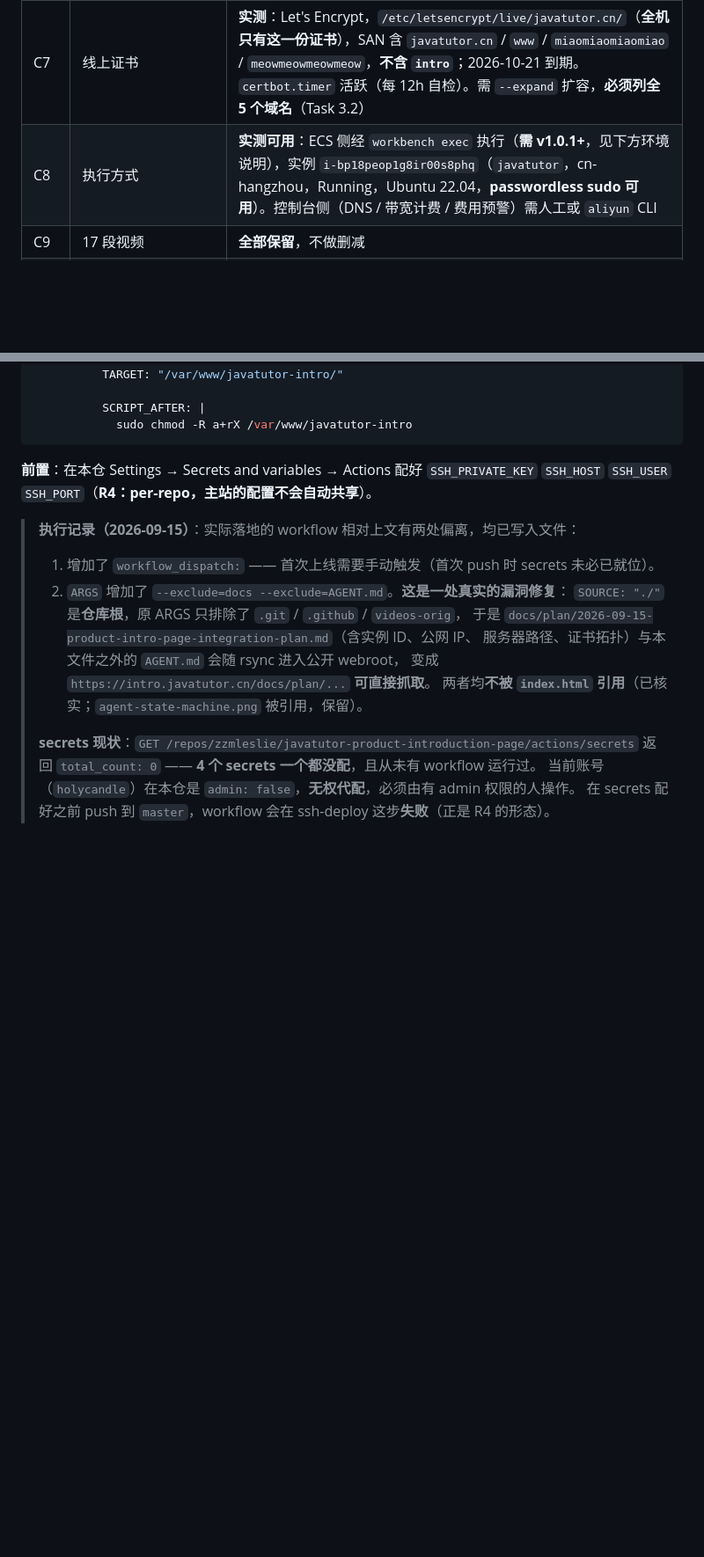
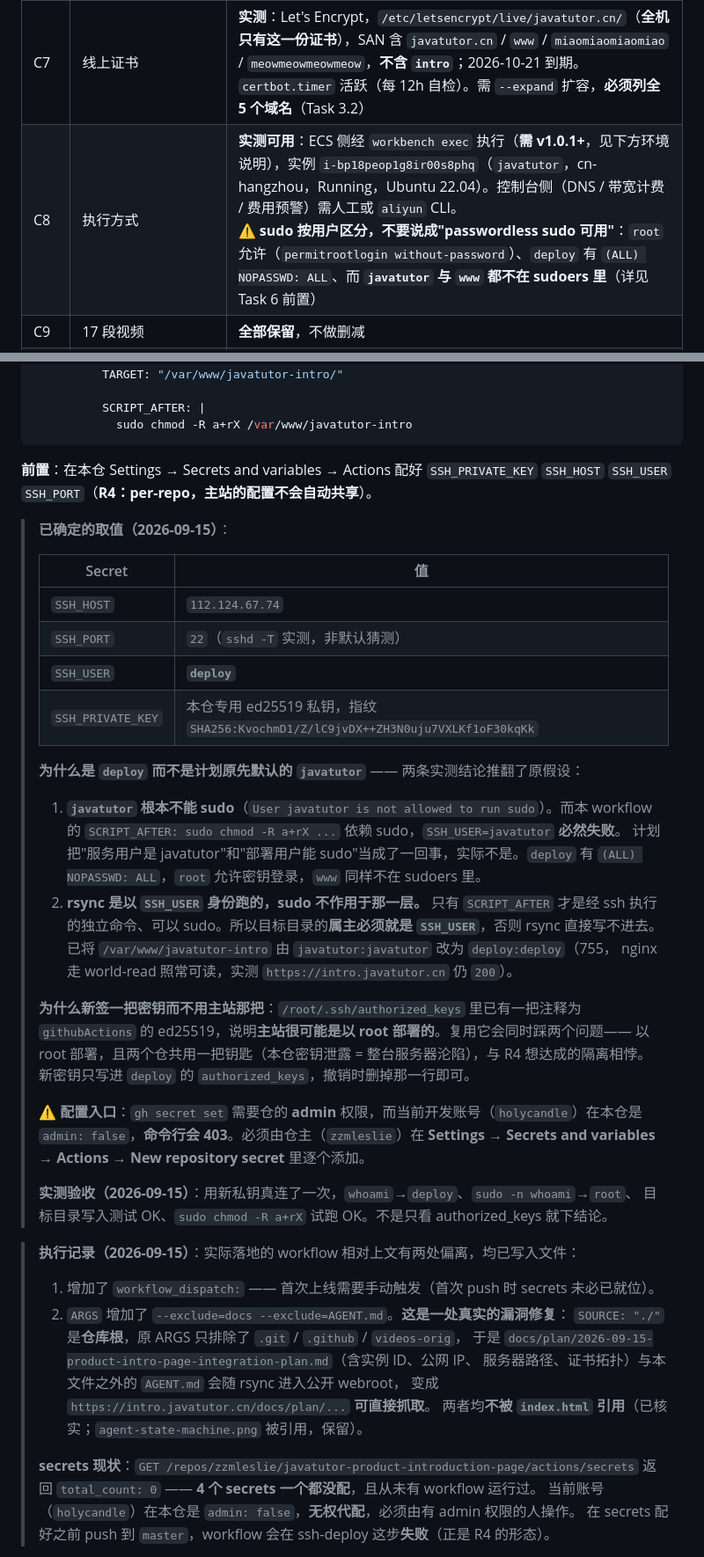
Before and after one commit to zzmleslie/javatutor-product-introduction-page, a Markdown page: docs/plan/2026-09-15-product-intro-page-integration-plan.md, 2 parts joined by grey strips. Shown at 88% size. Drawn GitHub-style; blank space fills up the shorter version.

Commit message:
docs: 记录部署密钥决策（SSH_USER=deploy）并修正 C8 的 sudo 表述
- C8 原写「passwordless sudo 可用」，实测是分用户的：javatutor 与 www 都不在
  sudoers 里，只有 deploy (NOPASSWD ALL) 和 root 可以。这正是最初选 javatutor 会踩的坑。
- Task 6 前置补上 4 个 secret 的确定取值与选 deploy 的完整推理：
  rsync 以 SSH_USER 身份执行、sudo 不作用于那一层，故目标目录属主必须就是 SSH_USER。
- 记录新签本仓专用 ed25519 的指纹，以及 gh secret set 因 admin:false 会 403、
  必须走网页入口。

```diff
--- a/docs/plan/2026-09-15-product-intro-page-integration-plan.md
+++ b/docs/plan/2026-09-15-product-intro-page-integration-plan.md
@@ -38,7 +38,7 @@
 | C5 | 计费模式 | 可改为**按使用流量计费，峰值可调 100 Mbps，0.8 元/GB**（本计划采用，见 §1） |
 | C6 | `cdn.javatutor.cn` 备案 | 主域名已备案，子域名继承、**无需额外备案** |
 | C7 | 线上证书 | **实测**：Let's Encrypt，`/etc/letsencrypt/live/javatutor.cn/`（**全机只有这一份证书**），SAN 含 `javatutor.cn` / `www` / `miaomiaomiaomiao` / `meowmeowmeowmeow`，**不含 `intro`**；2026-10-21 到期。`certbot.timer` 活跃（每 12h 自检）。需 `--expand` 扩容，**必须列全 5 个域名**（Task 3.2） |
-| C8 | 执行方式 | **实测可用**：ECS 侧经 `workbench exec` 执行（**需 v1.0.1+**，见下方环境说明），实例 `i-bp18peop1g8ir00s8phq`（`javatutor`，cn-hangzhou，Running，Ubuntu 22.04，**passwordless sudo 可用**）。控制台侧（DNS / 带宽计费 / 费用预警）需人工或 `aliyun` CLI |
+| C8 | 执行方式 | **实测可用**：ECS 侧经 `workbench exec` 执行（**需 v1.0.1+**，见下方环境说明），实例 `i-bp18peop1g8ir00s8phq`（`javatutor`，cn-hangzhou，Running，Ubuntu 22.04）。控制台侧（DNS / 带宽计费 / 费用预警）需人工或 `aliyun` CLI。<br/>⚠️ **sudo 按用户区分，不要说成"passwordless sudo 可用"**：`root` 允许（`permitrootlogin without-password`）、`deploy` 有 `(ALL) NOPASSWD: ALL`、而 **`javatutor` 与 `www` 都不在 sudoers 里**（详见 Task 6 前置） |
 | C9 | 17 段视频 | **全部保留**，不做删减 |
 | C10 | **nginx 真实布局** | 全机 **只有 1 个站点文件** `/etc/nginx/sites-enabled/javatutor`，`conf.d/` 为空。**`/var/www/html` 是软链 → `/opt/javatutor/dist`**（inode 已验证相同）。端口 80/443 各只有一个 server 块，**均无 `default_server`** |
 | C11 | 后端 | `java` 监听 `127.0.0.1:8080`，与 `location /api/` 的 `proxy_pass` 一致。SSE 已配 `proxy_buffering off` / `proxy_read_timeout 300s` |
@@ -451,6 +451,38 @@ jobs:
 **前置**：在本仓 Settings → Secrets and variables → Actions 配好 `SSH_PRIVATE_KEY`
 `SSH_HOST` `SSH_USER` `SSH_PORT`（**R4：per-repo，主站的配置不会自动共享**）。
 
+> **已确定的取值（2026-09-15）**：
+>
+> | Secret | 值 |
+> |---|---|
+> | `SSH_HOST` | `112.124.67.74` |
+> | `SSH_PORT` | `22`（`sshd -T` 实测，非默认猜测） |
+> | `SSH_USER` | **`deploy`** |
+> | `SSH_PRIVATE_KEY` | 本仓专用 ed25519 私钥，指纹 `SHA256:KvochmD1/Z/lC9jvDX++ZH3N0uju7VXLKf1oF30kqKk` |
+>
+> **为什么是 `deploy` 而不是计划原先默认的 `javatutor`** —— 两条实测结论推翻了原假设：
+>
+> 1. **`javatutor` 根本不能 sudo**（`User javatutor is not allowed to run sudo`）。而本 workflow 的
+>    `SCRIPT_AFTER: sudo chmod -R a+rX ...` 依赖 sudo，`SSH_USER=javatutor` **必然失败**。
+>    计划把"服务用户是 javatutor"和"部署用户能 sudo"当成了一回事，实际不是。`deploy` 有
+>    `(ALL) NOPASSWD: ALL`，`root` 允许密钥登录，`www` 同样不在 sudoers 里。
+> 2. **rsync 是以 `SSH_USER` 身份跑的，sudo 不作用于那一层。** 只有 `SCRIPT_AFTER` 才是经 ssh
+>    执行的独立命令、可以 sudo。所以目标目录的**属主必须就是 `SSH_USER`**，否则 rsync 直接写不进去。
+>    已将 `/var/www/javatutor-intro` 由 `javatutor:javatutor` 改为 `deploy:deploy`（755，
+>    nginx 走 world-read 照常可读，实测 `https://intro.javatutor.cn` 仍 `200`）。
+>
+> **为什么新签一把密钥而不用主站那把**：`/root/.ssh/authorized_keys` 里已有一把注释为
+> `githubActions` 的 ed25519，说明**主站很可能是以 root 部署的**。复用它会同时踩两个问题——
+> 以 root 部署，且两个仓共用一把钥匙（本仓密钥泄露 = 整台服务器沦陷），与 R4 想达成的隔离相悖。
+> 新密钥只写进 `deploy` 的 `authorized_keys`，撤销时删掉那一行即可。
+>
+> **⚠️ 配置入口**：`gh secret set` 需要仓的 **admin** 权限，而当前开发账号（`holycandle`）在本仓是
+> `admin: false`，**命令行会 403**。必须由仓主（`zzmleslie`）在
+> **Settings → Secrets and variables → Actions → New repository secret** 里逐个添加。
+>
+> **实测验收（2026-09-15）**：用新私钥真连了一次，`whoami`→`deploy`、`sudo -n whoami`→`root`、
+> 目标目录写入测试 OK、`sudo chmod -R a+rX` 试跑 OK。不是只看 authorized_keys 就下结论。
+
 > **执行记录（2026-09-15）**：实际落地的 workflow 相对上文有两处偏离，均已写入文件：
 >
 > 1. 增加了 `workflow_dispatch:` —— 首次上线需要手动触发（首次 push 时 secrets 未必已就位）。
```
